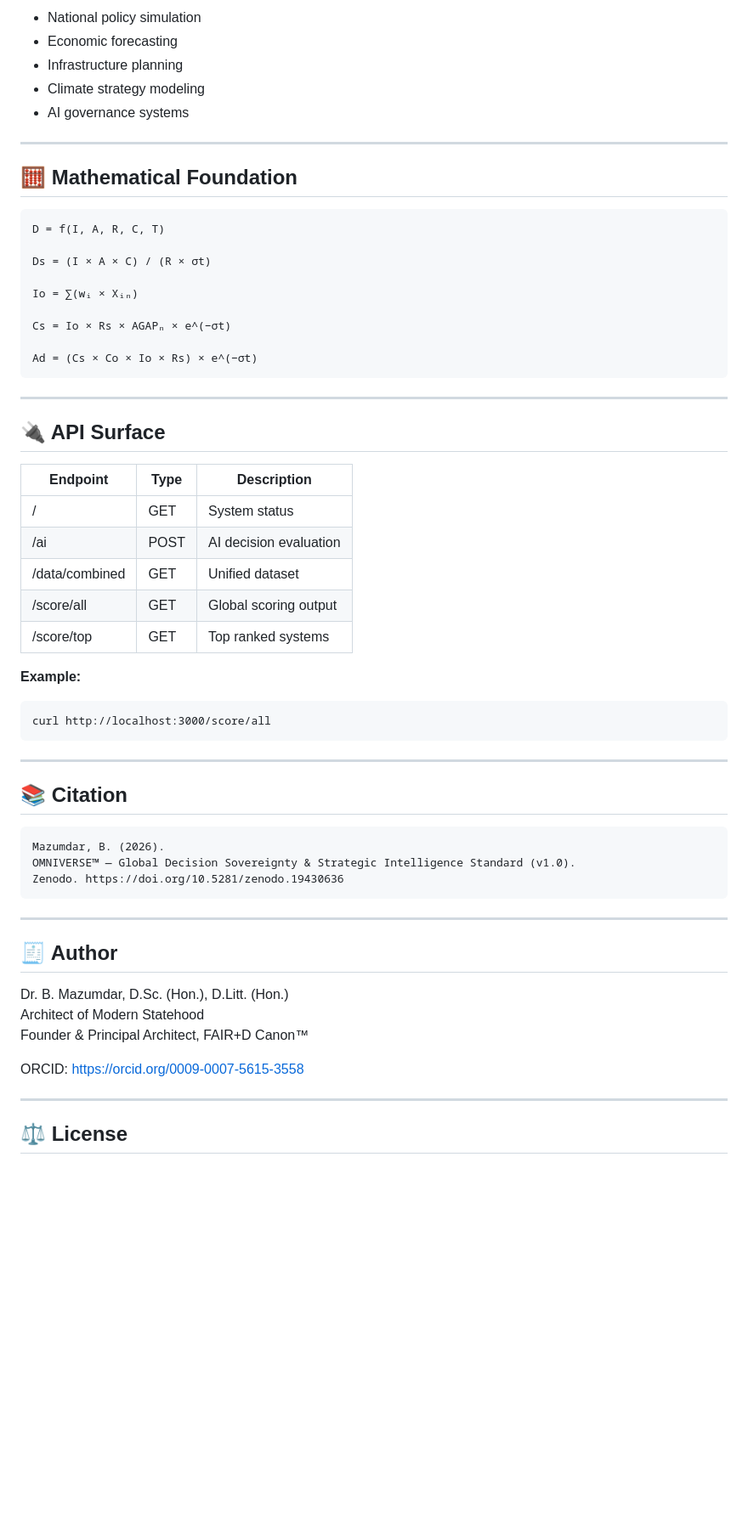
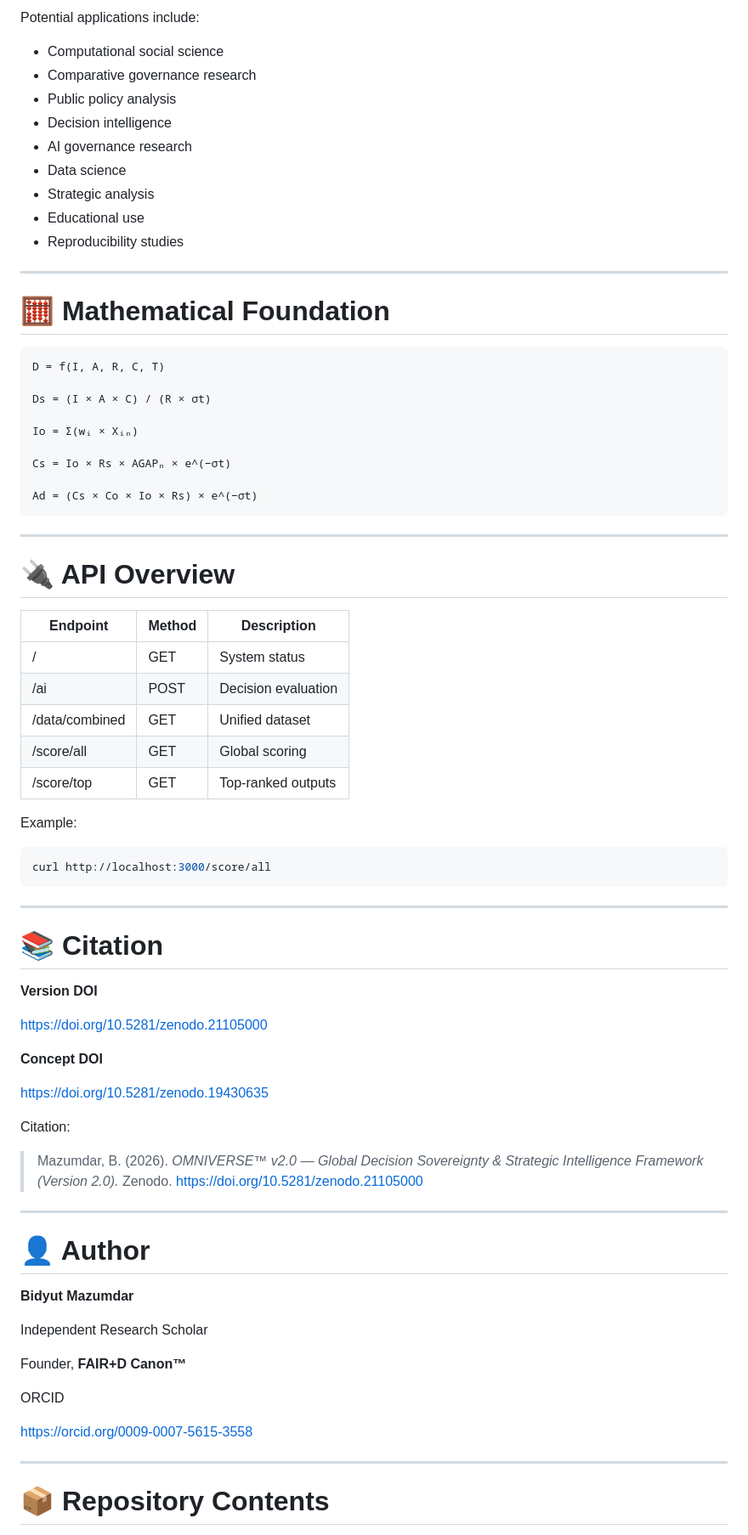
Before and after one commit to BidyutMazumdar/omniverse-global-decision-standard, a Markdown page: README.md, the part around one of its changes. Shown at 85% size. Drawn GitHub-style; blank space fills up the shorter version.

````diff
--- a/README.md
+++ b/README.md
@@ -127,20 +158,26 @@ Aligned with international institutional frameworks:
 
-- National policy simulation
-- Economic forecasting
-- Infrastructure planning
-- Climate strategy modeling
-- AI governance systems
+Potential applications include:
+
+- Computational social science
+- Comparative governance research
+- Public policy analysis
+- Decision intelligence
+- AI governance research
+- Data science
+- Strategic analysis
+- Educational use
+- Reproducibility studies
 
 ---
 
-## 🧮 Mathematical Foundation
+# 🧮 Mathematical Foundation
 
 ```
 D = f(I, A, R, C, T)
 
 Ds = (I × A × C) / (R × σt)
 
-Io = ∑(wᵢ × Xᵢₙ)
+Io = Σ(wᵢ × Xᵢₙ)
 
 Cs = Io × Rs × AGAPₙ × e^(−σt)
 
@@ -149,42 +186,53 @@ Ad = (Cs × Co × Io × Rs) × e^(−σt)
 
 ---
 
-## 🔌 API Surface
+# 🔌 API Overview
 
-| Endpoint         | Type | Description                  |
-|----------------|------|------------------------------|
-| /              | GET  | System status                |
-| /ai            | POST | AI decision evaluation       |
-| /data/combined | GET  | Unified dataset              |
-| /score/all     | GET  | Global scoring output        |
-| /score/top     | GET  | Top ranked systems           |
+| Endpoint | Method | Description |
+|----------|--------|-------------|
+| / | GET | System status |
+| /ai | POST | Decision evaluation |
+| /data/combined | GET | Unified dataset |
+| /score/all | GET | Global scoring |
+| /score/top | GET | Top-ranked outputs |
 
-**Example:**
-```
+Example:
+
+```bash
 curl http://localhost:3000/score/all
 ```
 
 ---
 
-## 📚 Citation
+# 📚 Citation
 
-```
-Mazumdar, B. (2026).
-OMNIVERSE™ — Global Decision Sovereignty & Strategic Intelligence Standard (v1.0).
-Zenodo. https://doi.org/10.5281/zenodo.19430636
-```
+**Version DOI**
+
+https://doi.org/10.5281/zenodo.21105000
+
+**Concept DOI**
+
+https://doi.org/10.5281/zenodo.19430635
+
+Citation:
+
+> Mazumdar, B. (2026). *OMNIVERSE™ v2.0 — Global Decision Sovereignty & Strategic Intelligence Framework (Version 2.0).* Zenodo. https://doi.org/10.5281/zenodo.21105000
 
 ---
 
-## 🧾 Author
+# 👤 Author
 
-Dr. B. Mazumdar, D.Sc. (Hon.), D.Litt. (Hon.)
-Architect of Modern Statehood
-Founder & Principal Architect, FAIR+D Canon™
+**Bidyut Mazumdar**
 
-ORCID: https://orcid.org/0009-0007-5615-3558
+Independent Research Scholar
+
+Founder, **FAIR+D Canon™**
+
+ORCID
+
+https://orcid.org/0009-0007-5615-3558
 
 ---
 
-## ⚖️ License
+# 📦 Repository Contents
 
````
Also changed, not shown: other parts of README.md (+151 -92 lines).
